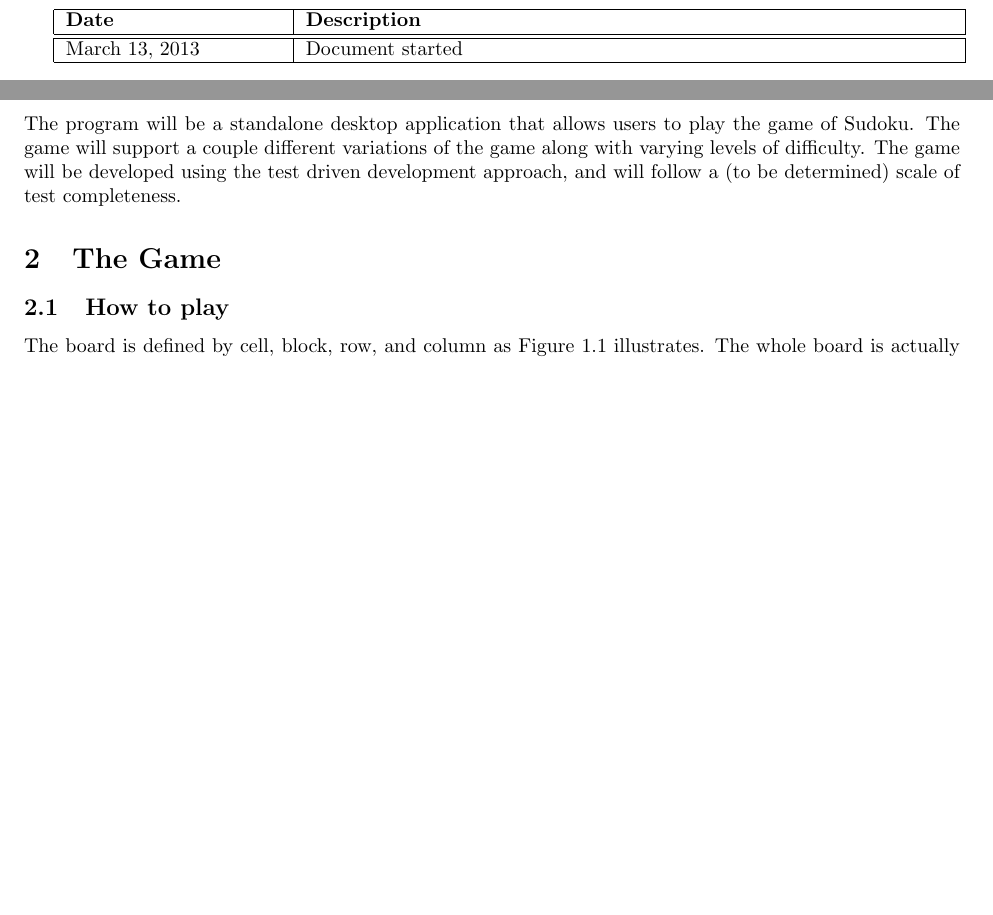
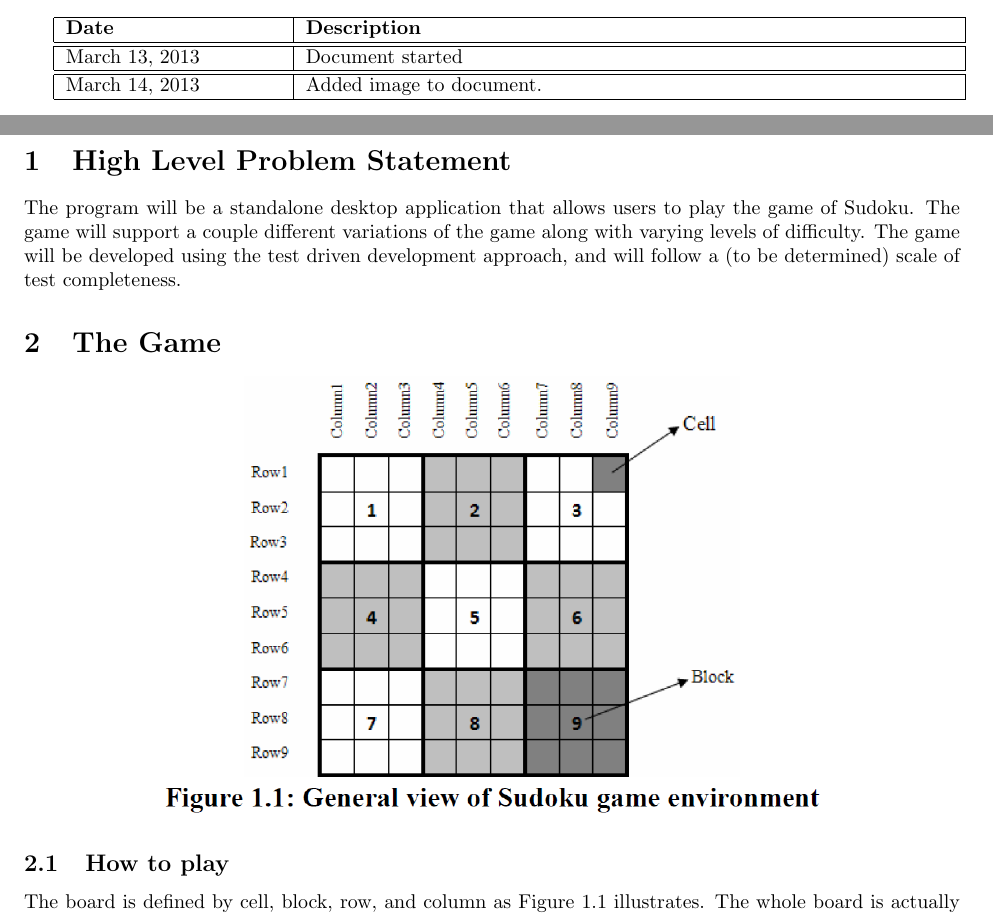
Before and after one commit to atniptw/massive-octo-ninja, a LaTeX document (ProjectM1.tex): two parts of pages 3 and 4 of 4 before the commit and two parts of pages 3 and 4 of 5 after it, joined at a grey line, cut so that both start at the same text, the shorter picture padded with empty space. Compiled offline with pdfLaTeX.

Commit message:
Added Board Image to pdf and tex file

```diff
--- a/ProjectM1.tex
+++ b/ProjectM1.tex
@@ -4,6 +4,7 @@
 \usepackage[normalem]{ulem}
 \usepackage{hyperref}
 \usepackage{enumitem}
+\usepackage{graphicx}
 \hypersetup{colorlinks}
 \hyphenpenalty=100000
 \begin{document}
@@ -32,6 +33,9 @@ Tom Atnip, George Mammarella, Jeremy Tramm}
 \hline
 March 13, 2013 & Document started\\
 \hline
+\hline
+March 14, 2013 & Added image to document. \\
+\hline
 \end{tabular}
 \clearpage
 
@@ -39,6 +43,11 @@ March 13, 2013 & Document started\\
 The program will be a standalone desktop application that allows users to play the game of Sudoku. The game will support a couple different variations of the game along with varying levels of difficulty. The game will be developed using the test driven development approach, and will follow a (to be determined) scale of test completeness.
 
 \section{The Game}
+
+\begin{center}
+\includegraphics[scale=0.5]{SudokuBoard.png}
+\end{center}
+
 \subsection{How to play}
 The board is defined by cell, block, row, and column as Figure 1.1 illustrates. The whole board is actually a 9-by-9 grid made of nine smaller 3-by-3 grids called blocks. The smallest square in the traditional game is called a cell which contains a number, ranging from 1 to 9, or is empty signifying empty. Our application will allow users to store multiple guesses per cell block. The board is composed of rows and columns from top-left corner.
 
```
Also changed, not shown: ProjectM1.pdf, SudokuBoard.png (added).
